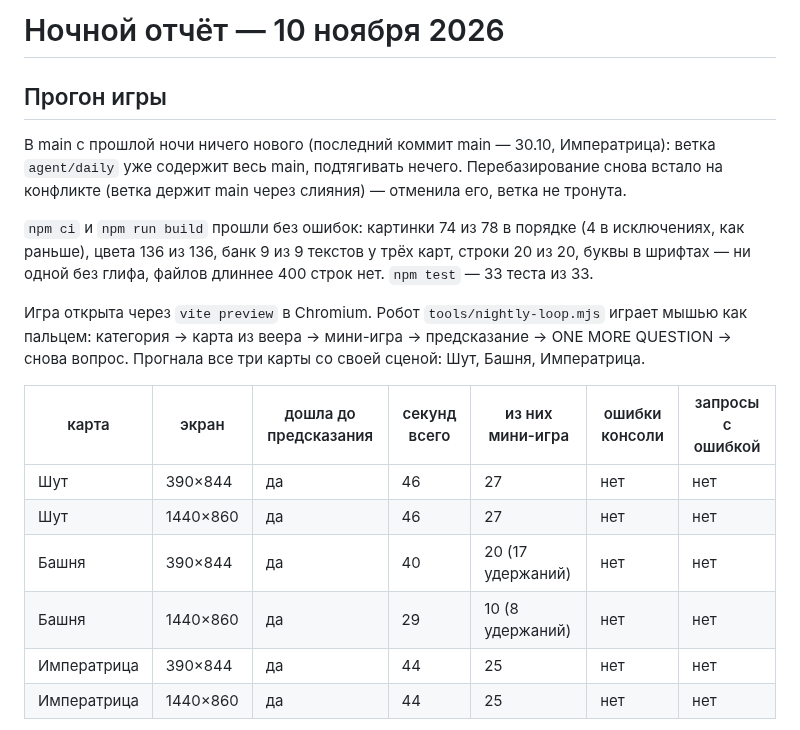
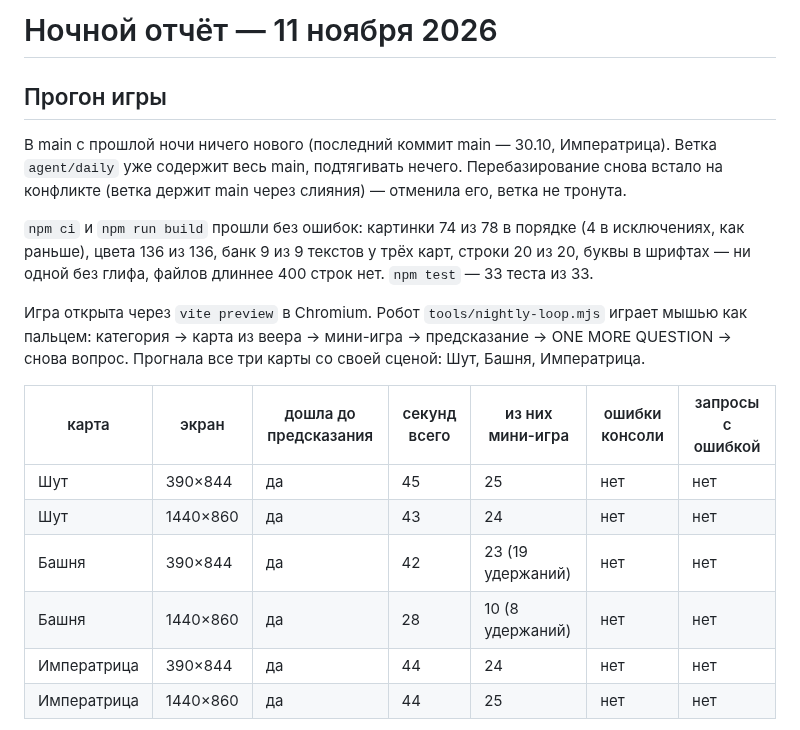
Before and after one commit to thefreshdrink/game, a Markdown page: docs/nightly-report.md, the part around the change. Drawn GitHub-style.

Commit message:
Ночной отчёт 11.11: прогон 6/6, бэклог пуст
Co-Authored-By: Claude Opus 5.5 <noreply@anthropic.com>
Claude-Session: https://claude.ai/code/session_01LnvJXt669KzAUDi61ARSRx

```diff
--- a/docs/nightly-report.md
+++ b/docs/nightly-report.md
@@ -1,9 +1,9 @@
-# Ночной отчёт — 10 ноября 2026
+# Ночной отчёт — 11 ноября 2026
 
 ## Прогон игры
 
 В main с прошлой ночи ничего нового (последний коммит main — 30.10,
-Императрица): ветка `agent/daily` уже содержит весь main, подтягивать
+Императрица). Ветка `agent/daily` уже содержит весь main, подтягивать
 нечего. Перебазирование снова встало на конфликте (ветка держит main через
 слияния) — отменила его, ветка не тронута.
 
@@ -19,11 +19,11 @@
 
 | карта | экран | дошла до предсказания | секунд всего | из них мини-игра | ошибки консоли | запросы с ошибкой |
 |---|---|---|---|---|---|---|
-| Шут | 390×844 | да | 46 | 27 | нет | нет |
-| Шут | 1440×860 | да | 46 | 27 | нет | нет |
-| Башня | 390×844 | да | 40 | 20 (17 удержаний) | нет | нет |
-| Башня | 1440×860 | да | 29 | 10 (8 удержаний) | нет | нет |
-| Императрица | 390×844 | да | 44 | 25 | нет | нет |
+| Шут | 390×844 | да | 45 | 25 | нет | нет |
+| Шут | 1440×860 | да | 43 | 24 | нет | нет |
+| Башня | 390×844 | да | 42 | 23 (19 удержаний) | нет | нет |
+| Башня | 1440×860 | да | 28 | 10 (8 удержаний) | нет | нет |
+| Императрица | 390×844 | да | 44 | 24 | нет | нет |
 | Императрица | 1440×860 | да | 44 | 25 | нет | нет |
 
 Везде вернулась к вопросу, нигде не застряла, страница не скроллится. В
```
